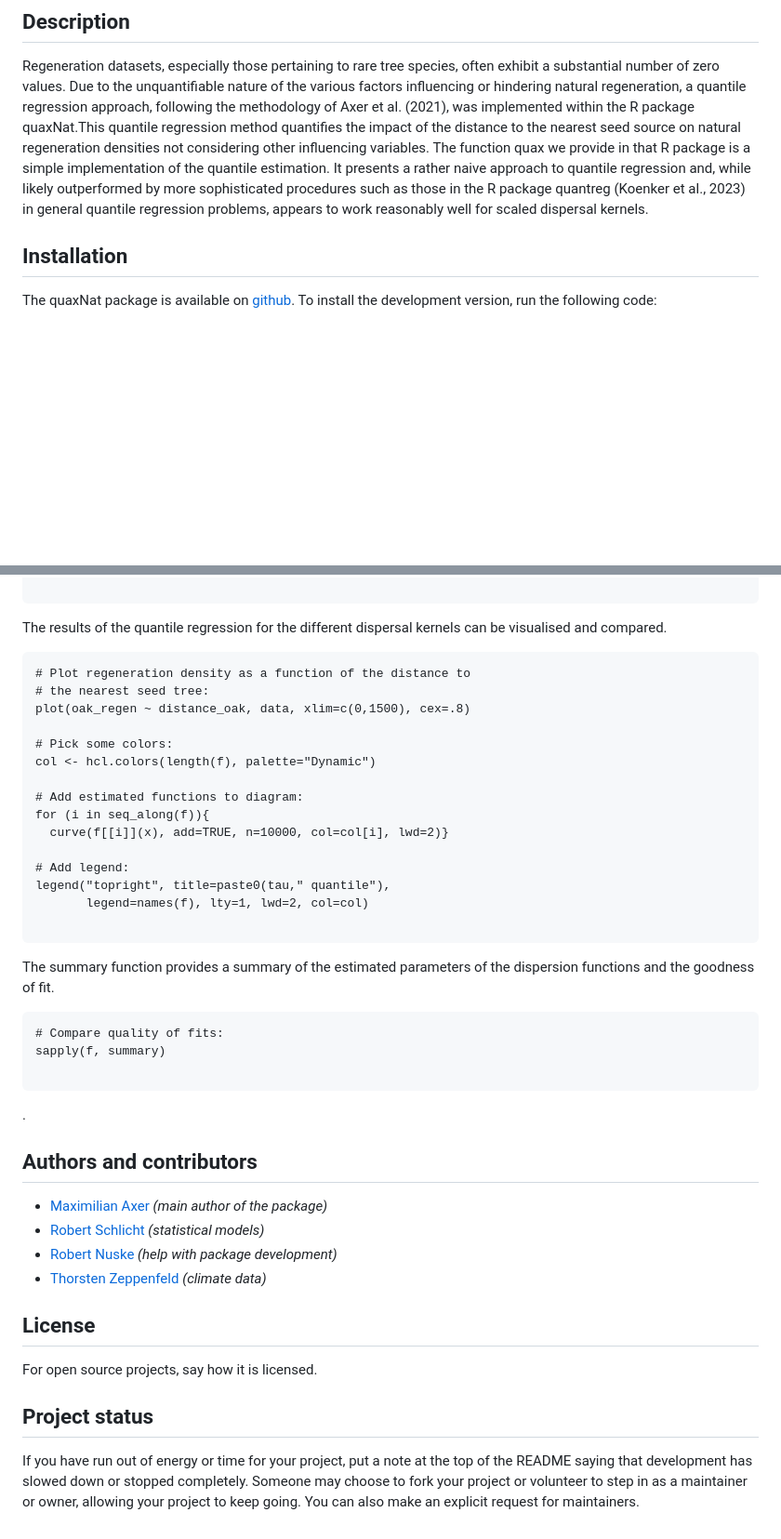
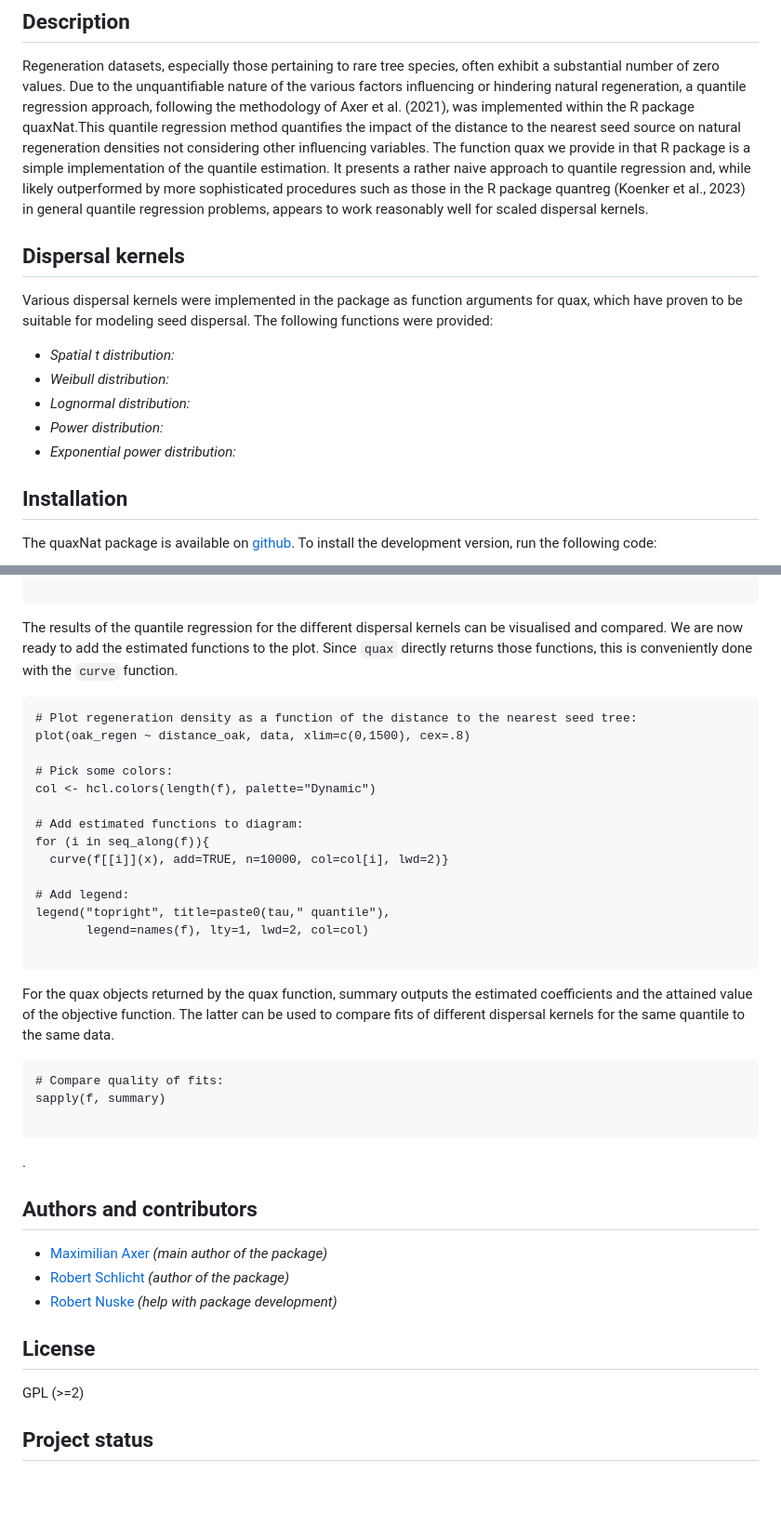
Before and after one commit to MaximilianAxer/quaxnat, a Markdown page: README.md, 2 parts joined by grey strips. Shown at 93% size. GitHub-like rendering; blank space fills up the shorter version.

Commit message:
Readme #2

````diff
--- a/README.md
+++ b/README.md
@@ -5,6 +5,14 @@ Estimating the regeneration potential using large scale inventory information.
 ## Description
 Regeneration datasets, especially those pertaining to rare tree species, often exhibit a substantial number of zero values. Due to the unquantifiable nature of the various factors influencing or hindering natural regeneration, a quantile regression approach, following the methodology of Axer et al. (2021), was implemented within the R package quaxNat.This quantile regression method quantifies the impact of the distance to the nearest seed source on natural regeneration densities not considering other influencing variables.
 The function quax we provide in that R package is a simple implementation of the quantile estimation. It presents a rather naive approach to quantile regression and, while likely outperformed by more sophisticated procedures such as those in the R package quantreg (Koenker et al., 2023) in general quantile regression problems, appears to work reasonably well for scaled dispersal kernels.
+
+## Dispersal kernels
+Various dispersal kernels were implemented in the package as function arguments for quax, which have proven to be suitable for modeling seed dispersal. The following functions were provided:
+- *Spatial t distribution:*
+- *Weibull distribution:*
+- *Lognormal distribution:*
+- *Power distribution:*
+- *Exponential power distribution:*
 
 ## Installation
 The quaxNat package is available on
@@ -45,11 +52,10 @@ f <- list(`Spatial t`=f1, Weibull=f2, Lognormal=f3, Power=f4,
           `Exp. Power`=f5)
 
 ```
-The results of the quantile regression for the different dispersal kernels can be visualised and compared.
+The results of the quantile regression for the different dispersal kernels can be visualised and compared. We are now ready to add the estimated functions to the plot. Since `quax` directly returns those functions, this is conveniently done with the `curve` function.
 
 ```
-# Plot regeneration density as a function of the distance to
-# the nearest seed tree:
+# Plot regeneration density as a function of the distance to the nearest seed tree:
 plot(oak_regen ~ distance_oak, data, xlim=c(0,1500), cex=.8)
 
 # Pick some colors:
@@ -64,7 +70,7 @@ legend("topright", title=paste0(tau," quantile"),
        legend=names(f), lty=1, lwd=2, col=col)
 
 ```
-The summary function provides a summary of the estimated parameters of the dispersion functions and the goodness of fit.
+For the quax objects returned by the quax function, summary outputs the estimated coefficients and the attained value of the objective function. The latter can be used to compare fits of different dispersal kernels for the same quantile to the same data.
 
 ```
 # Compare quality of fits:
@@ -77,12 +83,11 @@ sapply(f, summary)
 
 ## Authors and contributors
 * [Maximilian Axer](mailto:maximilian.axer@nw.fva.de) _(main author of the package)_
-* [Robert Schlicht](mailto:robert.schlicht@tu-dresden.de) _(statistical models)_
+* [Robert Schlicht](mailto:robert.schlicht@tu-dresden.de) _(author of the package)_
 * [Robert Nuske](mailto:robert.nuske@nw.fva.de) _(help with package development)_
-* [Thorsten Zeppenfeld](mailto:thorsten.zeppenfeld@nw-fva.de) _(climate data)_
+
 
 ## License
-For open source projects, say how it is licensed.
+GPL (>=2)
 
 ## Project status
-If you have run out of energy or time for your project, put a note at the top of the README saying that development has slowed down or stopped completely. Someone may choose to fork your project or volunteer to step in as a maintainer or owner, allowing your project to keep going. You can also make an explicit request for maintainers.
````
Also changed, not shown: other parts of README.md (+0 -1 lines).
